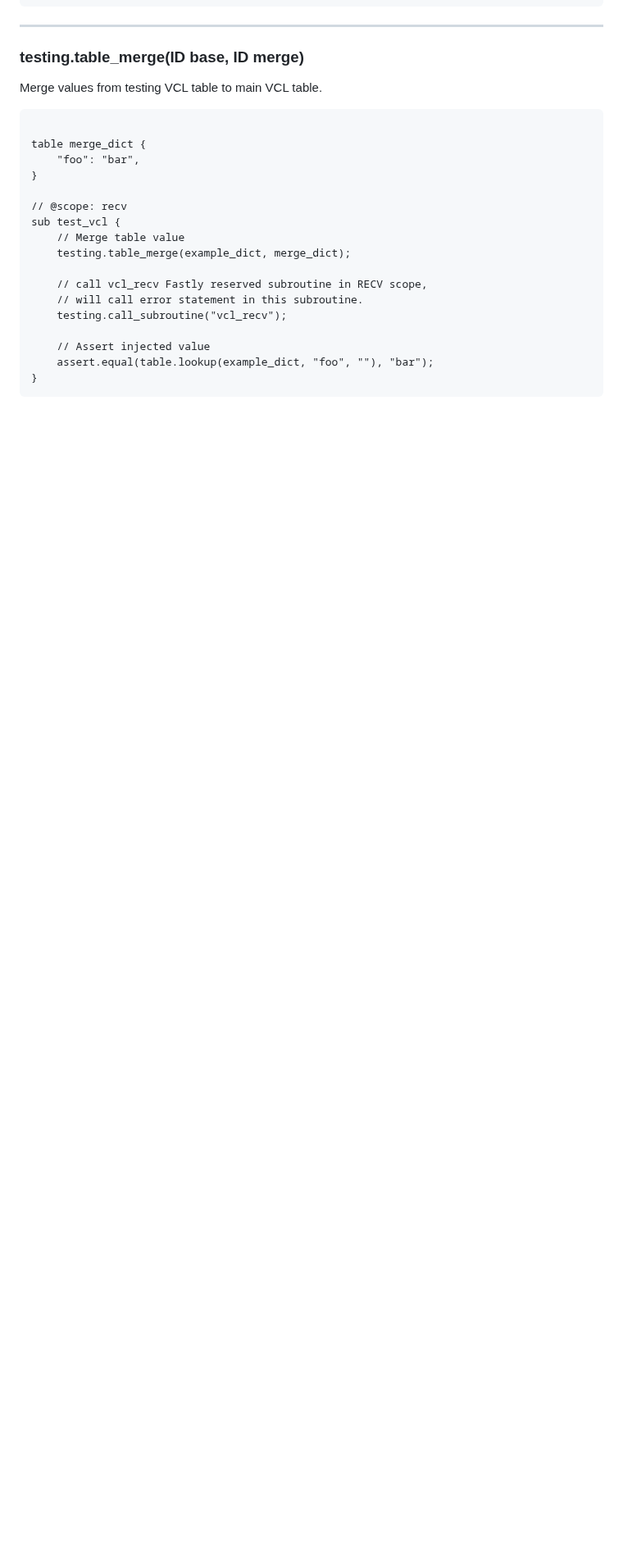
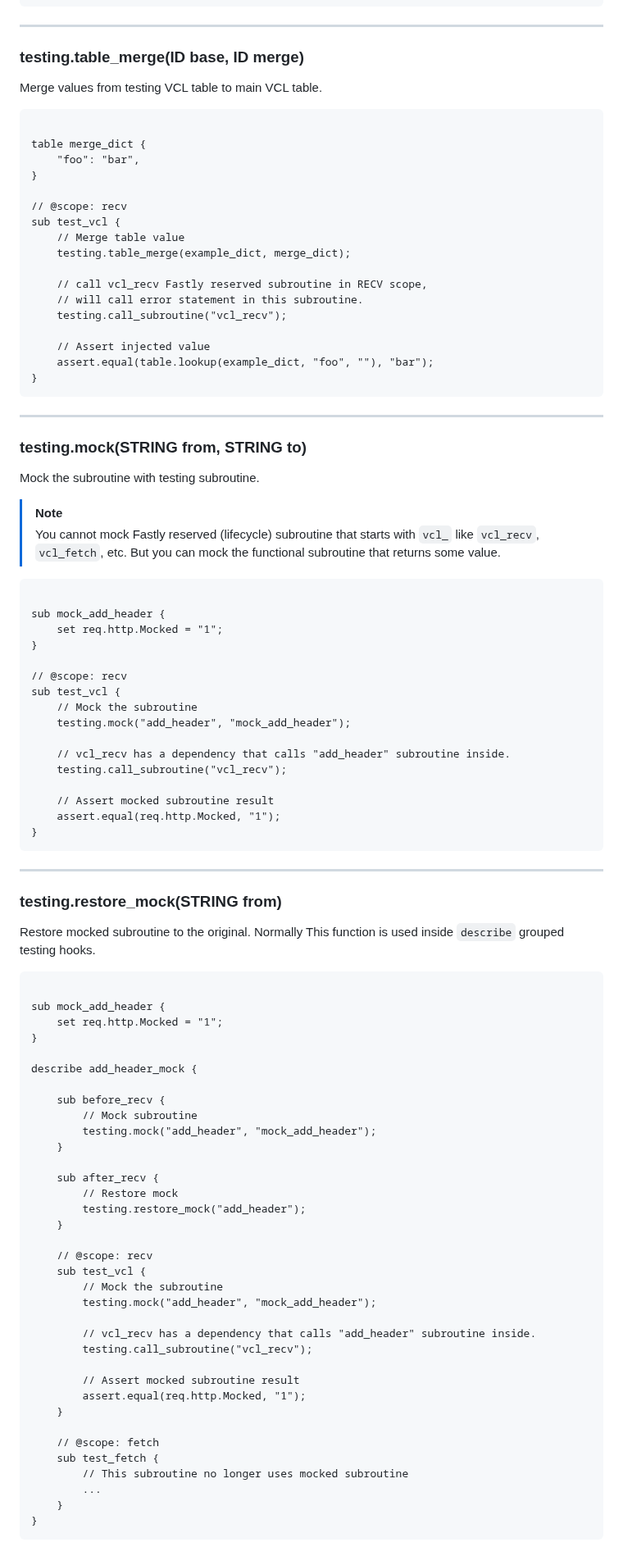
Before and after one commit to ysugimoto/falco, a Markdown page: docs/testing.md, the part around one of its changes. Shown at 82% size. Rendered like a GitHub page; blank space fills up the shorter version.

Commit message:
add function reference

````diff
--- a/docs/testing.md
+++ b/docs/testing.md
@@ -348,3 +351,80 @@ sub test_vcl {
 
     // Assert injected value
     assert.equal(table.lookup(example_dict, "foo", ""), "bar");
+}
+```
+
+----
+
+### testing.mock(STRING from, STRING to)
+
+Mock the subroutine with testing subroutine.
+
+> [!NOTE]
+> You cannot mock Fastly reserved (lifecycle) subroutine that starts with `vcl_` like `vcl_recv`, `vcl_fetch`, etc.
+> But you can mock the functional subroutine that returns some value.
+
+```vcl
+
+sub mock_add_header {
+    set req.http.Mocked = "1";
+}
+
+// @scope: recv
+sub test_vcl {
+    // Mock the subroutine
+    testing.mock("add_header", "mock_add_header");
+
+    // vcl_recv has a dependency that calls "add_header" subroutine inside.
+    testing.call_subroutine("vcl_recv");
+
+    // Assert mocked subroutine result
+    assert.equal(req.http.Mocked, "1");
+}
+```
+
+----
+
+### testing.restore_mock(STRING from)
+
+Restore mocked subroutine to the original.
+Normally This function is used inside `describe` grouped testing hooks.
+
+```vcl
+
+sub mock_add_header {
+    set req.http.Mocked = "1";
+}
+
+describe add_header_mock {
+
+    sub before_recv {
+        // Mock subroutine
+        testing.mock("add_header", "mock_add_header");
+    }
+
+    sub after_recv {
+        // Restore mock
+        testing.restore_mock("add_header");
+    }
+
+    // @scope: recv
+    sub test_vcl {
+        // Mock the subroutine
+        testing.mock("add_header", "mock_add_header");
+
+        // vcl_recv has a dependency that calls "add_header" subroutine inside.
+        testing.call_subroutine("vcl_recv");
+
+        // Assert mocked subroutine result
+        assert.equal(req.http.Mocked, "1");
+    }
+
+    // @scope: fetch
+    sub test_fetch {
+        // This subroutine no longer uses mocked subroutine
+        ...
+    }
+}
+```
+
````
Also changed, not shown: other parts of docs/testing.md (+45 -0 lines).
